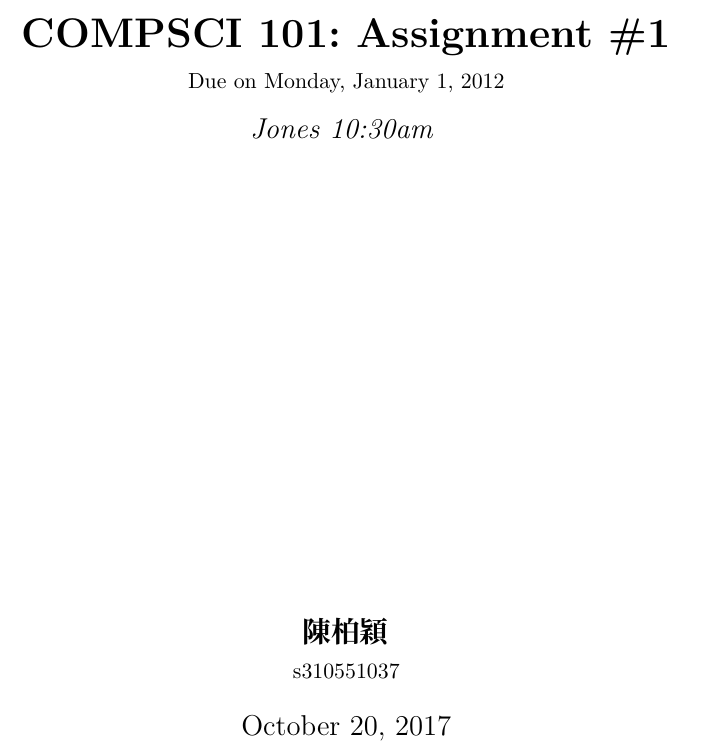
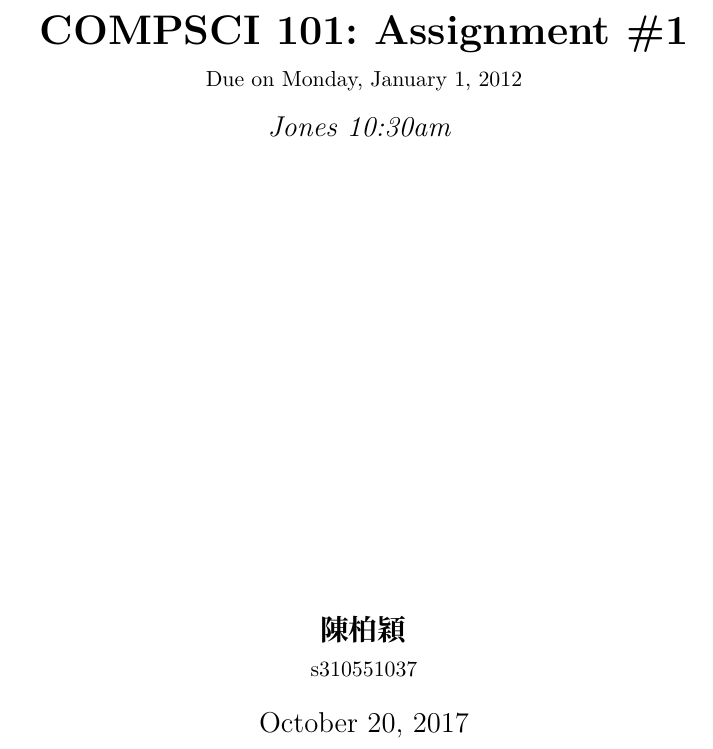
Before and after one commit to poying/my-latex-templates, a LaTeX problem sheet (assignment.tex): part of page 1 of 2, cut so that both start at the same text. Compiled offline with XeLaTeX; a missing font is replaced by an installed copy or a similar font.

Commit message:
Update assignment template

```diff
--- a/assignment.tex
+++ b/assignment.tex
@@ -9,6 +9,15 @@
 \usepackage{xeCJK}
 \setCJKmainfont{YuMincho}
 \setCJKmonofont{YuMincho}
+
+% 文件基本設定
+\usepackage{setspace}
+\topmargin=-0.45in
+\evensidemargin=0in
+\oddsidemargin=0in
+\textwidth=6.5in
+\textheight=9.0in
+\headsep=0.25in
 
 %----------------------------------------------------------------------------------------
 %	VARIABLES
```
